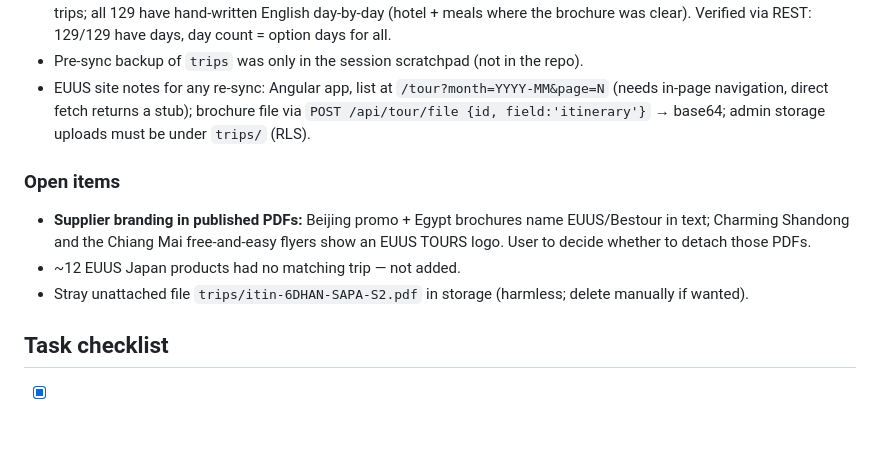
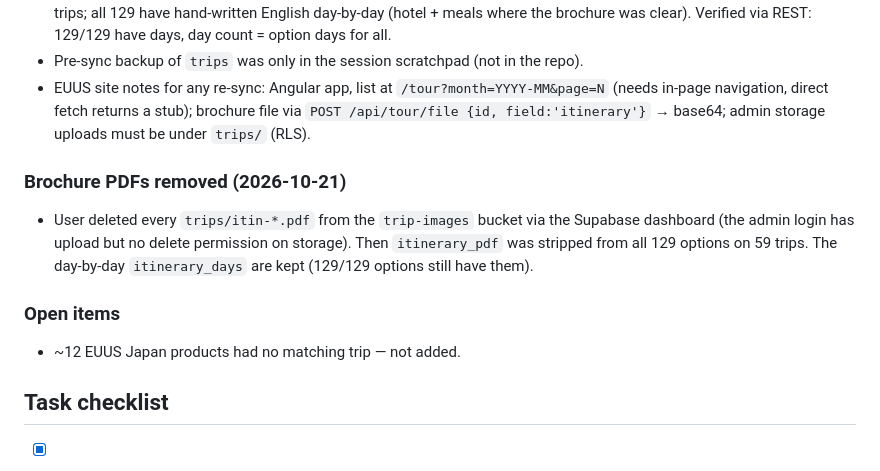
Before and after one commit to eren010-ec/the-travel-chapter, a Markdown page: travel-chapter-handoff.md, the part around the change. Rendered like a GitHub page; blank space fills up the shorter version.

Commit message:
Handoff: brochure PDFs deleted and unlinked from trip options
Co-Authored-By: Claude Opus 5.5 <noreply@anthropic.com>

```diff
--- a/travel-chapter-handoff.md
+++ b/travel-chapter-handoff.md
@@ -907,10 +907,11 @@ Commits `c572906` (departure ↔ option link + per-date price) and `11a023e` (it
 - Pre-sync backup of `trips` was only in the session scratchpad (not in the repo).
 - EUUS site notes for any re-sync: Angular app, list at `/tour?month=YYYY-MM&page=N` (needs in-page navigation, direct fetch returns a stub); brochure file via `POST /api/tour/file {id, field:'itinerary'}` → base64; admin storage uploads must be under `trips/` (RLS).
 
+### Brochure PDFs removed (2026-10-21)
+- User deleted every `trips/itin-*.pdf` from the `trip-images` bucket via the Supabase dashboard (the admin login has upload but no delete permission on storage). Then `itinerary_pdf` was stripped from all 129 options on 59 trips. The day-by-day `itinerary_days` are kept (129/129 options still have them).
+
 ### Open items
-- **Supplier branding in published PDFs:** Beijing promo + Egypt brochures name EUUS/Bestour in text; Charming Shandong and the Chiang Mai free-and-easy flyers show an EUUS TOURS logo. User to decide whether to detach those PDFs.
 - ~12 EUUS Japan products had no matching trip — not added.
-- Stray unattached file `trips/itin-6DHAN-SAPA-S2.pdf` in storage (harmless; delete manually if wanted).
 
 ## Task checklist
 
```
